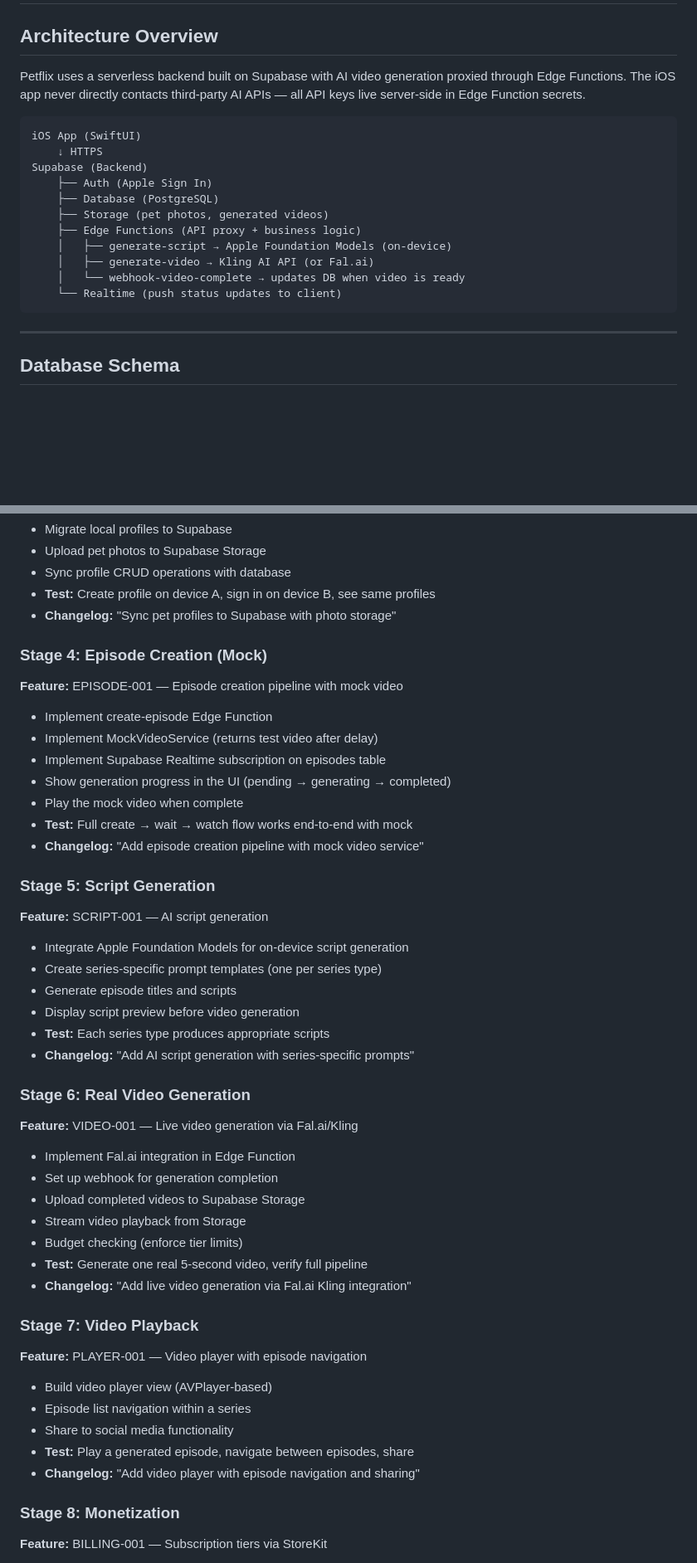
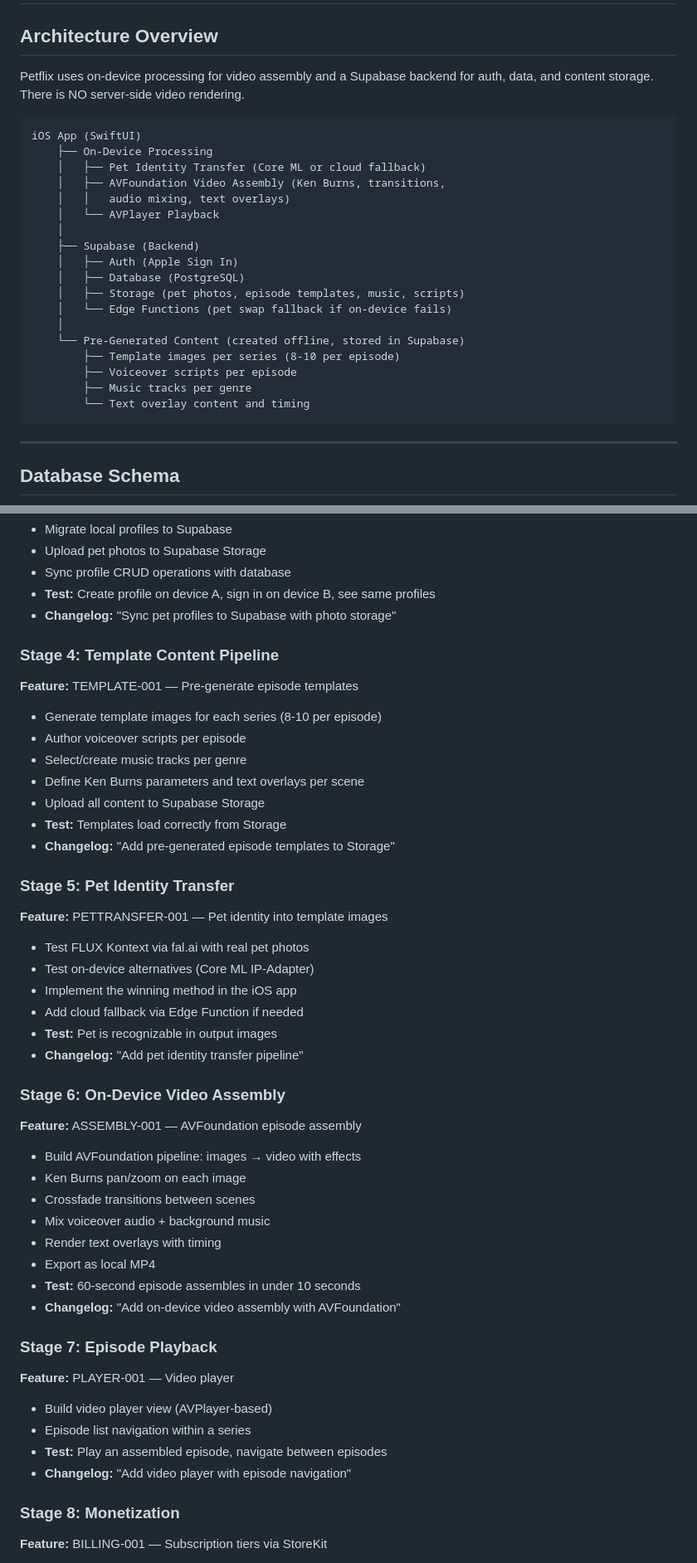
Before and after one commit to jewelsjacobs/petflix, a Markdown page: BACKEND_SPEC.md, 2 parts joined by grey strips. Shown at 83% size. GitHub-like rendering; blank space fills up the shorter version.

````diff
--- a/BACKEND_SPEC.md
+++ b/BACKEND_SPEC.md
@@ -3,22 +3,28 @@
 
 ## Architecture Overview
 
-Petflix uses a serverless backend built on Supabase with AI video generation
-proxied through Edge Functions. The iOS app never directly contacts third-party
-AI APIs — all API keys live server-side in Edge Function secrets.
+Petflix uses on-device processing for video assembly and a Supabase backend
+for auth, data, and content storage. There is NO server-side video rendering.
 
 ```
 iOS App (SwiftUI)
-    ↓ HTTPS
-Supabase (Backend)
-    ├── Auth (Apple Sign In)
-    ├── Database (PostgreSQL)
-    ├── Storage (pet photos, generated videos)
-    ├── Edge Functions (API proxy + business logic)
-    │   ├── generate-script → Apple Foundation Models (on-device)
-    │   ├── generate-video → Kling AI API (or Fal.ai)
-    │   └── webhook-video-complete → updates DB when video is ready
-    └── Realtime (push status updates to client)
+    ├── On-Device Processing
+    │   ├── Pet Identity Transfer (Core ML or cloud fallback)
+    │   ├── AVFoundation Video Assembly (Ken Burns, transitions,
+    │   │   audio mixing, text overlays)
+    │   └── AVPlayer Playback
+    │
+    ├── Supabase (Backend)
+    │   ├── Auth (Apple Sign In)
+    │   ├── Database (PostgreSQL)
+    │   ├── Storage (pet photos, episode templates, music, scripts)
+    │   └── Edge Functions (pet swap fallback if on-device fails)
+    │
+    └── Pre-Generated Content (created offline, stored in Supabase)
+        ├── Template images per series (8-10 per episode)
+        ├── Voiceover scripts per episode
+        ├── Music tracks per genre
+        └── Text overlay content and timing
 ```
 
 
@@ -223,42 +216,42 @@ and logged in a changelog independently.
 - **Test:** Create profile on device A, sign in on device B, see same profiles
 - **Changelog:** "Sync pet profiles to Supabase with photo storage"
 
-### Stage 4: Episode Creation (Mock)
-**Feature:** EPISODE-001 — Episode creation pipeline with mock video
-- Implement create-episode Edge Function
-- Implement MockVideoService (returns test video after delay)
-- Implement Supabase Realtime subscription on episodes table
-- Show generation progress in the UI (pending → generating → completed)
-- Play the mock video when complete
-- **Test:** Full create → wait → watch flow works end-to-end with mock
-- **Changelog:** "Add episode creation pipeline with mock video service"
+### Stage 4: Template Content Pipeline
+**Feature:** TEMPLATE-001 — Pre-generate episode templates
+- Generate template images for each series (8-10 per episode)
+- Author voiceover scripts per episode
+- Select/create music tracks per genre
+- Define Ken Burns parameters and text overlays per scene
+- Upload all content to Supabase Storage
+- **Test:** Templates load correctly from Storage
+- **Changelog:** "Add pre-generated episode templates to Storage"
 
-### Stage 5: Script Generation
-**Feature:** SCRIPT-001 — AI script generation
-- Integrate Apple Foundation Models for on-device script generation
-- Create series-specific prompt templates (one per series type)
-- Generate episode titles and scripts
-- Display script preview before video generation
-- **Test:** Each series type produces appropriate scripts
-- **Changelog:** "Add AI script generation with series-specific prompts"
+### Stage 5: Pet Identity Transfer
+**Feature:** PETTRANSFER-001 — Pet identity into template images
+- Test FLUX Kontext via fal.ai with real pet photos
+- Test on-device alternatives (Core ML IP-Adapter)
+- Implement the winning method in the iOS app
+- Add cloud fallback via Edge Function if needed
+- **Test:** Pet is recognizable in output images
+- **Changelog:** "Add pet identity transfer pipeline"
 
-### Stage 6: Real Video Generation
-**Feature:** VIDEO-001 — Live video generation via Fal.ai/Kling
-- Implement Fal.ai integration in Edge Function
-- Set up webhook for generation completion
-- Upload completed videos to Supabase Storage
-- Stream video playback from Storage
-- Budget checking (enforce tier limits)
-- **Test:** Generate one real 5-second video, verify full pipeline
-- **Changelog:** "Add live video generation via Fal.ai Kling integration"
+### Stage 6: On-Device Video Assembly
+**Feature:** ASSEMBLY-001 — AVFoundation episode assembly
+- Build AVFoundation pipeline: images → video with effects
+- Ken Burns pan/zoom on each image
+- Crossfade transitions between scenes
+- Mix voiceover audio + background music
+- Render text overlays with timing
+- Export as local MP4
+- **Test:** 60-second episode assembles in under 10 seconds
+- **Changelog:** "Add on-device video assembly with AVFoundation"
 
-### Stage 7: Video Playback
-**Feature:** PLAYER-001 — Video player with episode navigation
+### Stage 7: Episode Playback
+**Feature:** PLAYER-001 — Video player
 - Build video player view (AVPlayer-based)
 - Episode list navigation within a series
-- Share to social media functionality
-- **Test:** Play a generated episode, navigate between episodes, share
-- **Changelog:** "Add video player with episode navigation and sharing"
+- **Test:** Play an assembled episode, navigate between episodes
+- **Changelog:** "Add video player with episode navigation"
 
 ### Stage 8: Monetization
 **Feature:** BILLING-001 — Subscription tiers via StoreKit
````
Also changed, not shown: other parts of BACKEND_SPEC.md (+102 -190 lines).
